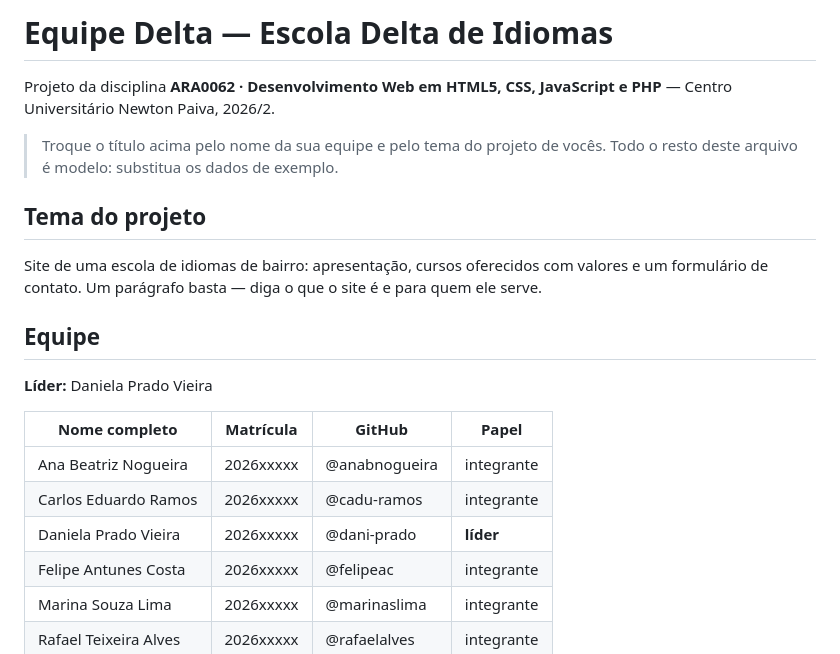
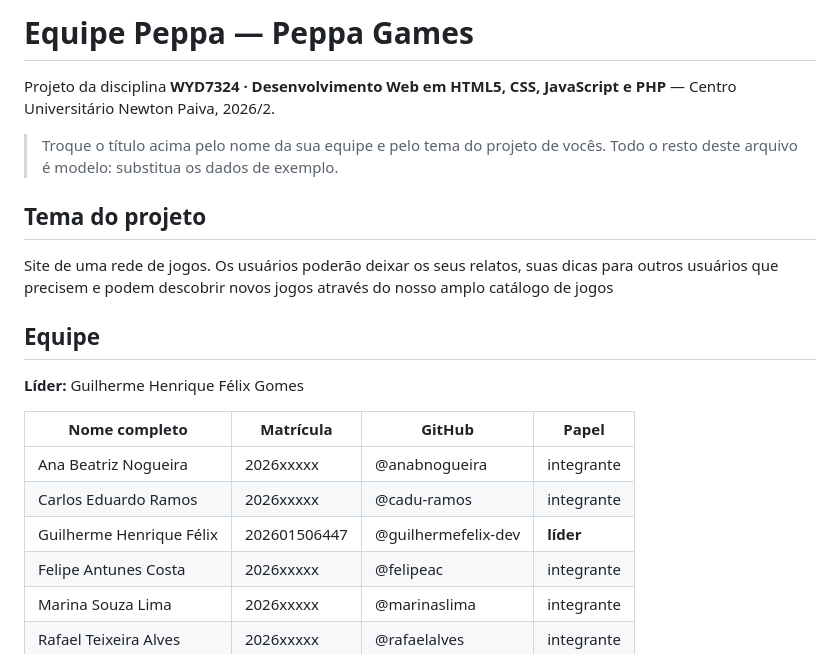
Before and after one commit to guilhermefelix-dev/peppa-games, a Markdown page: estrutura-modelo/README.md, the part around the change. Drawn GitHub-style.

Commit message:
Eu o Líder fiz as alterações dos titulos e index, depois adicionei meu nome a tabela da equipe

```diff
--- a/estrutura-modelo/README.md
+++ b/estrutura-modelo/README.md
@@ -1,6 +1,6 @@
-# Equipe Delta — Escola Delta de Idiomas
+# Equipe Peppa — Peppa Games
 
-Projeto da disciplina **ARA0062 · Desenvolvimento Web em HTML5, CSS, JavaScript
+Projeto da disciplina **WYD7324 · Desenvolvimento Web em HTML5, CSS, JavaScript
 e PHP** — Centro Universitário Newton Paiva, 2026/2.
 
 > Troque o título acima pelo nome da sua equipe e pelo tema do projeto de vocês.
@@ -8,19 +8,17 @@ e PHP** — Centro Universitário Newton Paiva, 2026/2.
 
 ## Tema do projeto
 
-Site de uma escola de idiomas de bairro: apresentação, cursos oferecidos com
-valores e um formulário de contato. Um parágrafo basta — diga o que o site é e
-para quem ele serve.
+Site de uma rede de jogos. Os usuários poderão deixar os seus relatos, suas dicas para outros usuários que precisem e podem descobrir novos jogos através do nosso amplo catálogo de jogos
 
 ## Equipe
 
-**Líder:** Daniela Prado Vieira
+**Líder:** Guilherme Henrique Félix Gomes
 
 | Nome completo | Matrícula | GitHub | Papel |
 |---|---|---|---|
 | Ana Beatriz Nogueira | 2026xxxxx | @anabnogueira | integrante |
 | Carlos Eduardo Ramos | 2026xxxxx | @cadu-ramos | integrante |
-| Daniela Prado Vieira | 2026xxxxx | @dani-prado | **líder** |
+| Guilherme Henrique Félix | 202601506447 | @guilhermefelix-dev | **líder** |
 | Felipe Antunes Costa | 2026xxxxx | @felipeac | integrante |
 | Marina Souza Lima | 2026xxxxx | @marinaslima | integrante |
 | Rafael Teixeira Alves | 2026xxxxx | @rafaelalves | integrante |
```
